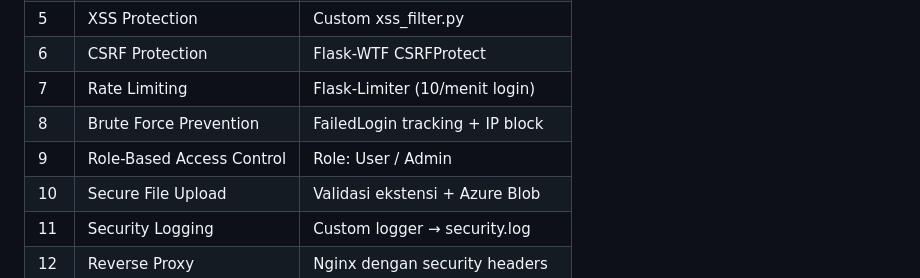
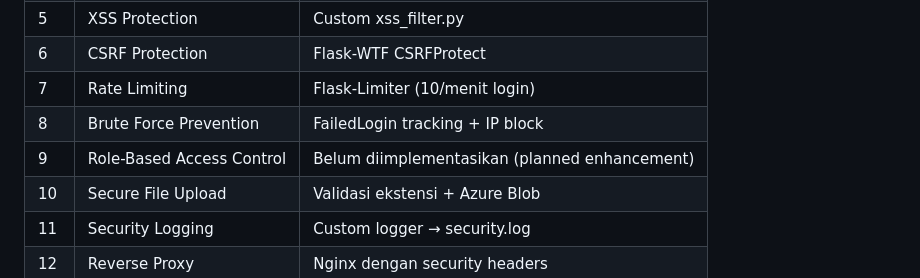
Before and after one commit to matildeina/sistem-pakar-stunting-fuzzy, a Markdown page: README.md, the part around the change. GitHub-like rendering.

Commit message:
docs: update readmes

```diff
--- a/README.md
+++ b/README.md
@@ -109,7 +109,7 @@ Pipeline otomatis via **GitHub Actions** (`.github/workflows/deploy.yml`):
 | 6 | CSRF Protection | Flask-WTF CSRFProtect |
 | 7 | Rate Limiting | Flask-Limiter (10/menit login) |
 | 8 | Brute Force Prevention | FailedLogin tracking + IP block |
-| 9 | Role-Based Access Control | Role: User / Admin |
+| 9 | Role-Based Access Control | Belum diimplementasikan (planned enhancement)|
 | 10 | Secure File Upload | Validasi ekstensi + Azure Blob |
 | 11 | Security Logging | Custom logger → security.log |
 | 12 | Reverse Proxy | Nginx dengan security headers |
```
